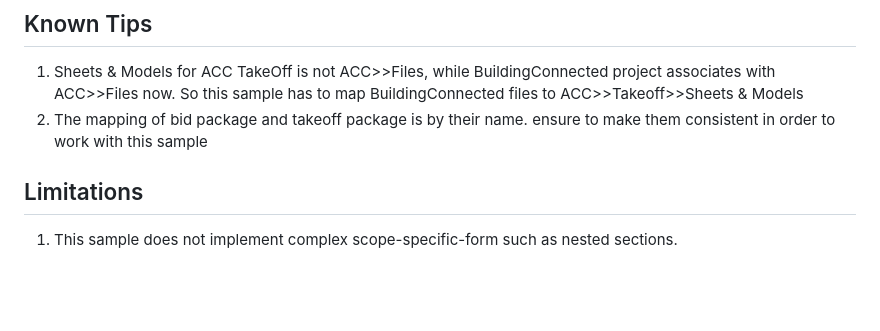
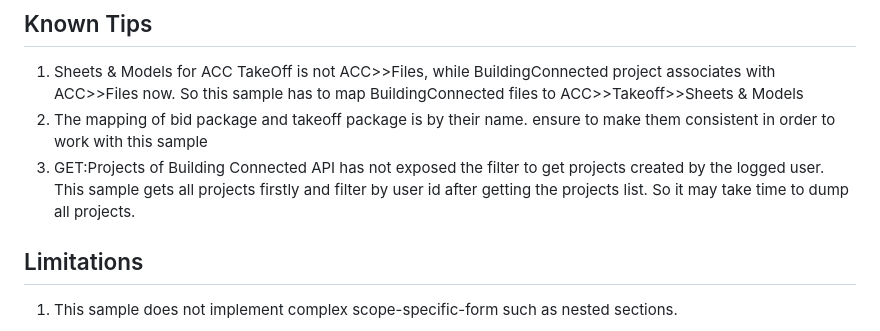
Before and after one commit to autodesk-platform-services/aps-bidleveling-inspection-by-takeoff, a Markdown page: README.md, the part around the change. Drawn GitHub-style; blank space fills up the shorter version.

```diff
--- a/README.md
+++ b/README.md
@@ -107,6 +107,7 @@ To deploy this application to Heroku, the **Callback URL** for Forge must use yo
 ## Known Tips
 1. Sheets & Models for ACC TakeOff is not ACC>>Files, while BuildingConnected project associates with ACC>>Files now. So this sample has to map BuildingConnected files to ACC>>Takeoff>>Sheets & Models
 2. The mapping of bid package and takeoff package is by their name. ensure to make them consistent in order to work with this sample
+3. GET:Projects of Building Connected API has not exposed the filter to get projects created by the logged user. This sample gets all projects firstly and filter by user id after getting the projects list. So it may take time to dump all projects.
 
 ## Limitations
 1. This sample does not implement complex scope-specific-form such as nested sections.
```
